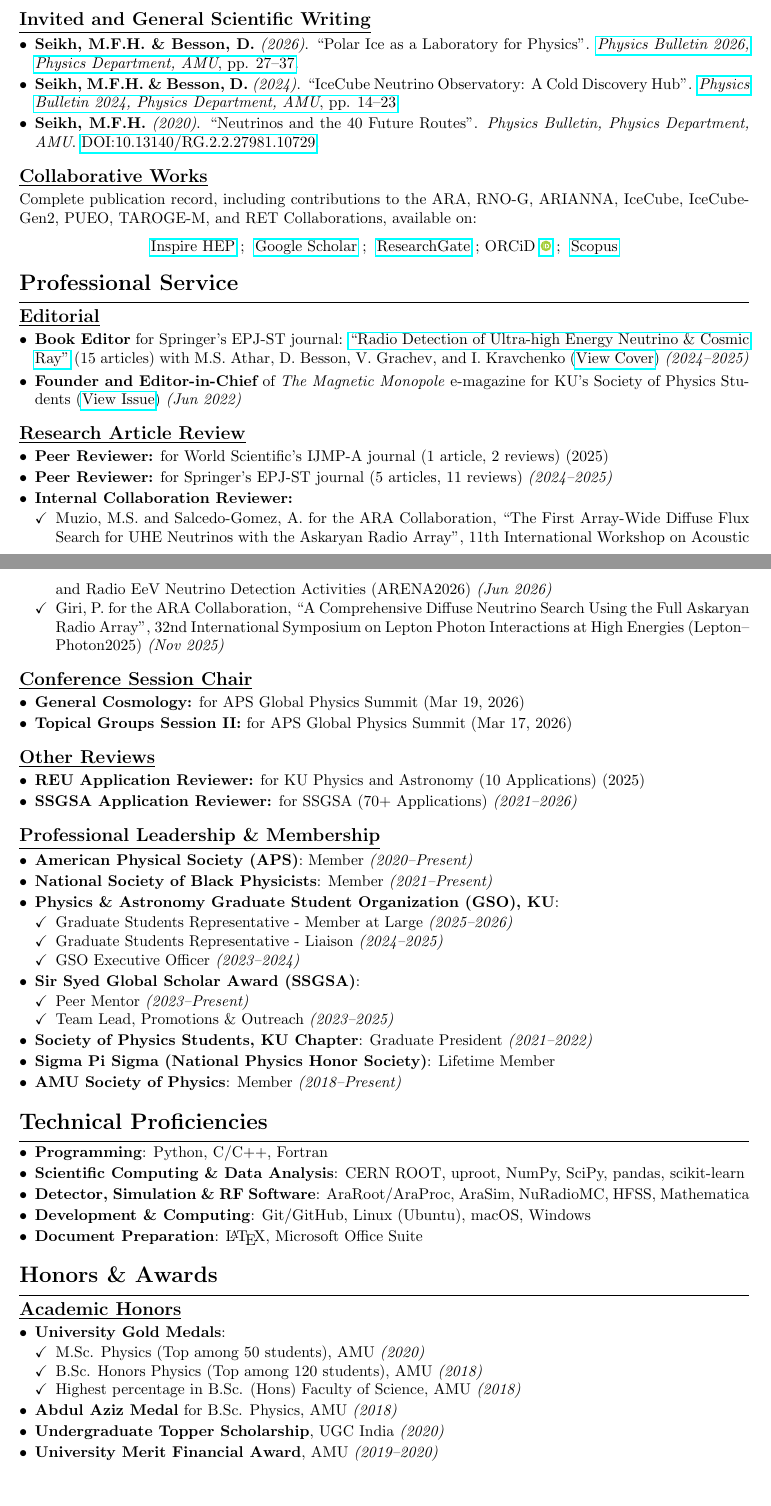
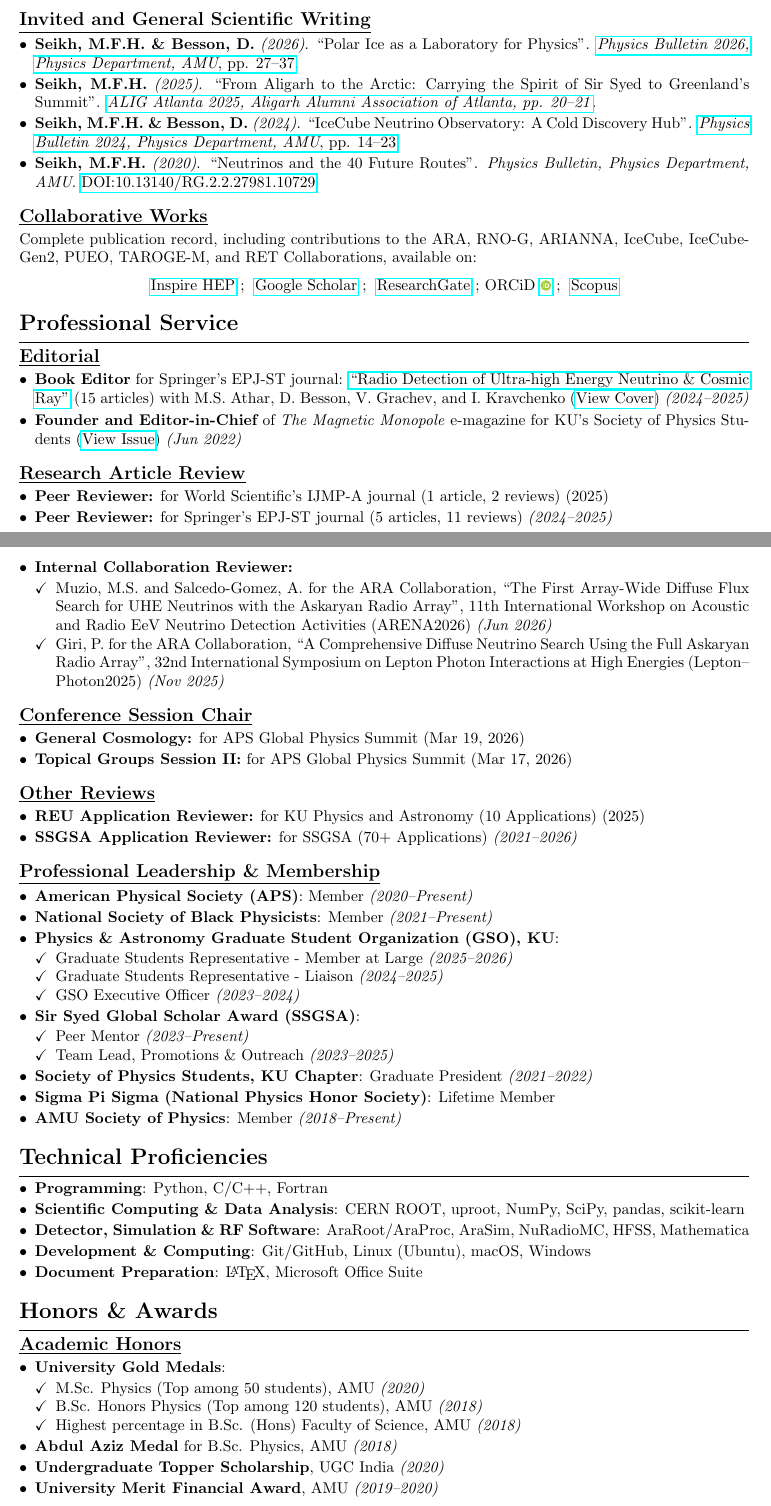
Before and after one commit to Mohammad-Neutrino/CV, a LaTeX CV (cv.tex): two parts of pages 3 and 4 of 6, joined at a grey line, cut so that both start at the same text. Compiled offline with pdfLaTeX.

Commit message:
Updates from Overleaf

```diff
--- a/cv.tex
+++ b/cv.tex
@@ -172,6 +172,8 @@
 \begin{itemize}
     \item \textbf{Seikh, M.F.H. \& Besson, D.} {\it (2026)}. ``Polar Ice as a Laboratory for Physics''. \href{https://drive.google.com/file/d/1eny09TjrDmNsoqKf86RbFbMdMi_LdEsB/view?usp=share_link}{\textit{Physics Bulletin 2026, Physics Department, AMU}, pp. 27--37}.
 
+    \item \textbf{Seikh, M.F.H.} {\it (2025)}. ``From Aligarh to the Arctic: Carrying the Spirit of Sir Syed to Greenland’s Summit''. \href{https://www.amuatl.org/publications/1}{\textit{ALIG Atlanta 2025, Aligarh Alumni Association of Atlanta, pp. 20--21}}.
+
     \item \textbf{Seikh, M.F.H. \& Besson, D.} {\it (2024)}. ``IceCube Neutrino Observatory: A Cold Discovery Hub''. \href{https://drive.google.com/file/d/1q1vm4tf2Z8iK_Iw3n3kVayBnP7K6tHQI/view?usp=sharing}{\textit{Physics Bulletin 2024, Physics Department, AMU}, pp. 14--23}.
 
     \item \textbf{Seikh, M.F.H.} {\it (2020)}. ``Neutrinos and the 40 Future Routes''. \textit{Physics Bulletin, Physics Department, AMU}. \href{https://www.researchgate.net/publication/340272190_Neutrinos_and_the_40_Future_Routes}{DOI:10.13140/RG.2.2.27981.10729}.
@@ -205,7 +207,7 @@
     \noindent
     \item {\bf Peer Reviewer:} for Springer's EPJ-ST journal (5 articles, 11 reviews) \textit{(2024--2025)}
 
-    \vspace{0.0em}
+    \vspace{1.0em}
     \noindent
     \item {\bf Internal Collaboration Reviewer:}
     \begin{itemize}[label={\color{black}$\checkmark$}]
```
Also changed, not shown: cv.tex (2 more changed lines).
